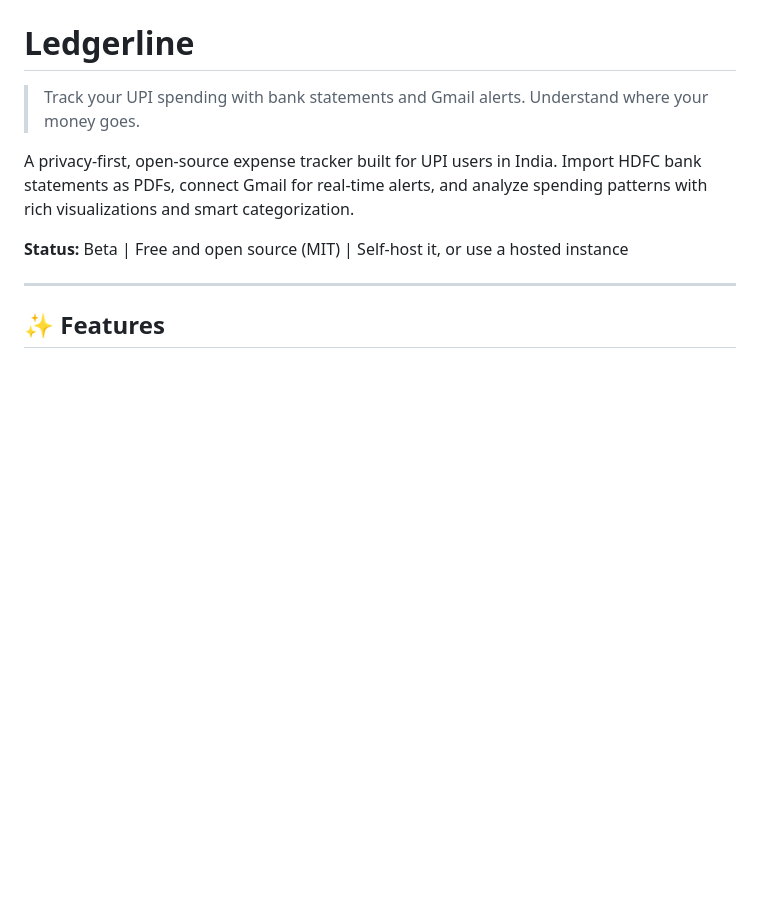
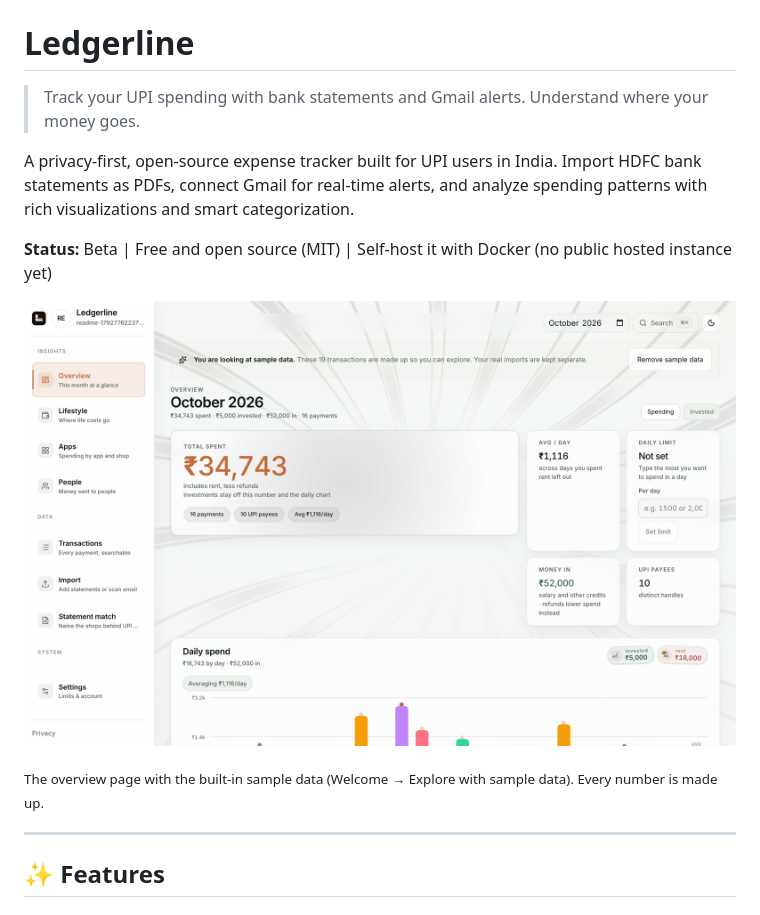
Before and after one commit to Devanshgoel-123/ledgerline, a Markdown page: README.md, the part around the change. GitHub-like rendering; pictures changed too: docs/images/overview.png (added); blank space fills up the shorter version.

Commit message:
docs: add an overview screenshot to the README, say there is no hosted instance yet

```diff
--- a/README.md
+++ b/README.md
@@ -4,7 +4,11 @@
 
 A privacy-first, open-source expense tracker built for UPI users in India. Import HDFC bank statements as PDFs, connect Gmail for real-time alerts, and analyze spending patterns with rich visualizations and smart categorization.
 
-**Status:** Beta | Free and open source (MIT) | Self-host it, or use a hosted instance
+**Status:** Beta | Free and open source (MIT) | Self-host it with Docker (no public hosted instance yet)
+
+![Ledgerline overview: a month of spending, money in, and the daily chart, on the built-in sample data](docs/images/overview.png)
+
+<sub>The overview page with the built-in sample data (Welcome → Explore with sample data). Every number is made up.</sub>
 
 ---
 
```
